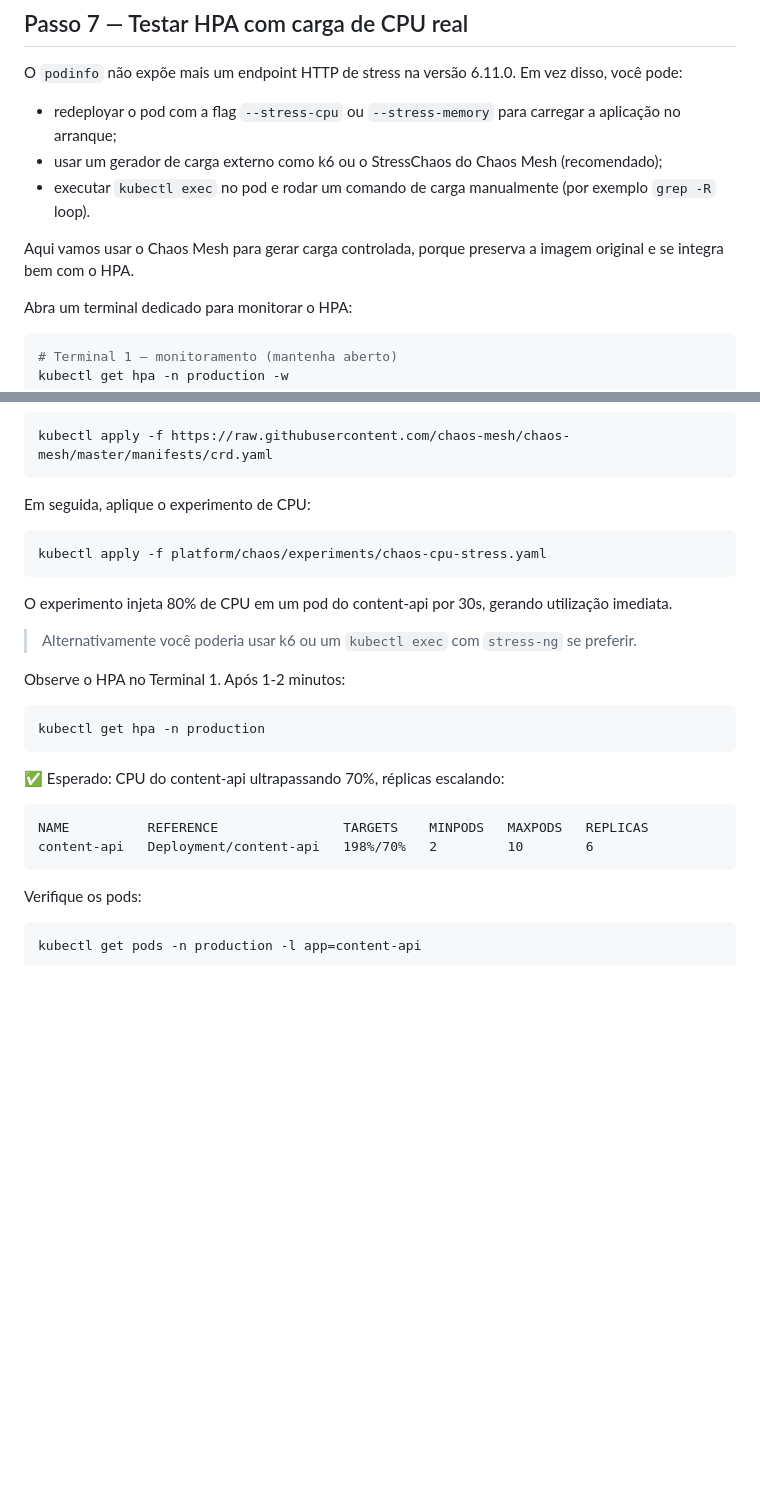
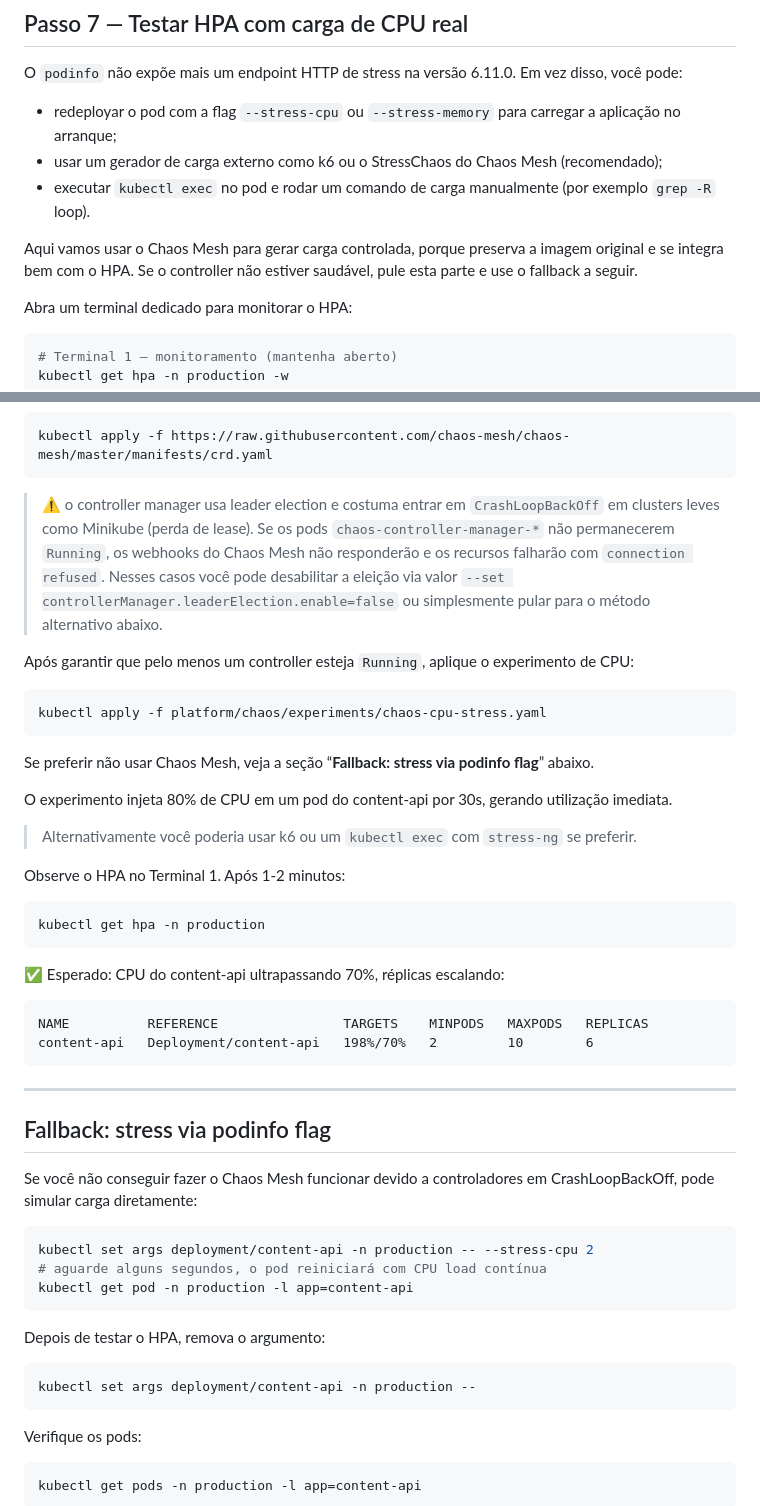
Before and after one commit to Jh0wSSilva/reliabilitylab, a Markdown page: docs/tutorials/tutorial-03-deployments-hpa.md, 2 parts joined by grey strips. Drawn GitHub-style; blank space fills up the shorter version.

Commit message:
docs: add warning about controller election crashloops and fallback stress method

````diff
--- a/docs/tutorials/tutorial-03-deployments-hpa.md
+++ b/docs/tutorials/tutorial-03-deployments-hpa.md
@@ -304,7 +304,7 @@ O `podinfo` não expõe mais um endpoint HTTP de stress na versão 6.11.0. Em ve
 * usar um gerador de carga externo como k6 ou o StressChaos do Chaos Mesh (recomendado);
 * executar `kubectl exec` no pod e rodar um comando de carga manualmente (por exemplo `grep -R` loop).
 
-Aqui vamos usar o Chaos Mesh para gerar carga controlada, porque preserva a imagem original e se integra bem com o HPA.
+Aqui vamos usar o Chaos Mesh para gerar carga controlada, porque preserva a imagem original e se integra bem com o HPA. Se o controller não estiver saudável, pule esta parte e use o fallback a seguir.
 
 Abra um terminal dedicado para monitorar o HPA:
 
@@ -330,11 +330,15 @@ Esse comando garante que `StressChaos`, `NetworkChaos`, etc., existam. Se prefer
 kubectl apply -f https://raw.githubusercontent.com/chaos-mesh/chaos-mesh/master/manifests/crd.yaml
 ```
 
-Em seguida, aplique o experimento de CPU:
+> ⚠️ o controller manager usa leader election e costuma entrar em `CrashLoopBackOff` em clusters leves como Minikube (perda de lease). Se os pods `chaos-controller-manager-*` não permanecerem `Running`, os webhooks do Chaos Mesh não responderão e os recursos falharão com `connection refused`. Nesses casos você pode desabilitar a eleição via valor `--set controllerManager.leaderElection.enable=false` ou simplesmente pular para o método alternativo abaixo.
+
+Após garantir que pelo menos um controller esteja `Running`, aplique o experimento de CPU:
 
 ```bash
 kubectl apply -f platform/chaos/experiments/chaos-cpu-stress.yaml
 ```
+
+Se preferir não usar Chaos Mesh, veja a seção “**Fallback: stress via podinfo flag**” abaixo.
 
 O experimento injeta 80% de CPU em um pod do content-api por 30s, gerando utilização imediata.
 
@@ -352,6 +356,23 @@ NAME          REFERENCE                TARGETS    MINPODS   MAXPODS   REPLICAS
 content-api   Deployment/content-api   198%/70%   2         10        6
 ```
 
+---
+
+## Fallback: stress via podinfo flag
+
+Se você não conseguir fazer o Chaos Mesh funcionar devido a controladores em CrashLoopBackOff, pode simular carga diretamente:
+
+```bash
+kubectl set args deployment/content-api -n production -- --stress-cpu 2
+# aguarde alguns segundos, o pod reiniciará com CPU load contínua
+kubectl get pod -n production -l app=content-api
+```
+
+Depois de testar o HPA, remova o argumento:
+
+```bash
+kubectl set args deployment/content-api -n production --
+```
 Verifique os pods:
 
 ```bash
````
